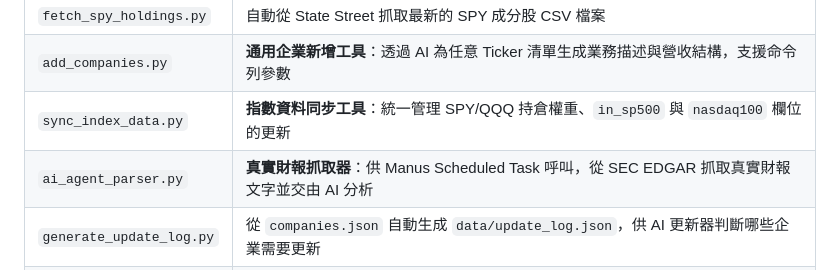
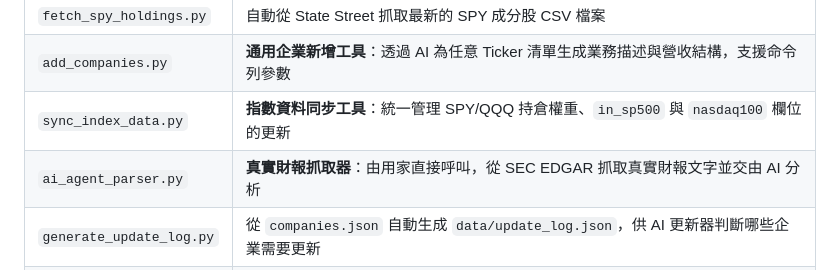
Before and after one commit to OutliersEcon/us-stock-insight, a Markdown page: README.md, the part around the change. Rendered like a GitHub page.

```diff
--- a/README.md
+++ b/README.md
@@ -36,7 +36,7 @@
 | `fetch_spy_holdings.py` | 自動從 State Street 抓取最新的 SPY 成分股 CSV 檔案 |
 | `add_companies.py` | **通用企業新增工具**：透過 AI 為任意 Ticker 清單生成業務描述與營收結構，支援命令列參數 |
 | `sync_index_data.py` | **指數資料同步工具**：統一管理 SPY/QQQ 持倉權重、`in_sp500` 與 `nasdaq100` 欄位的更新 |
-| `ai_agent_parser.py` | **真實財報抓取器**：供 Manus Scheduled Task 呼叫，從 SEC EDGAR 抓取真實財報文字並交由 AI 分析 |
+| `ai_agent_parser.py` | **真實財報抓取器**：由用家直接呼叫，從 SEC EDGAR 抓取真實財報文字並交由 AI 分析 |
 | `generate_update_log.py` | 從 `companies.json` 自動生成 `data/update_log.json`，供 AI 更新器判斷哪些企業需要更新 |
 | `generate_pages.py` | 根據 `companies.json` 批量生成所有 HTML 頁面（`index.html` 與 `stocks/*.html`）|
 
```
